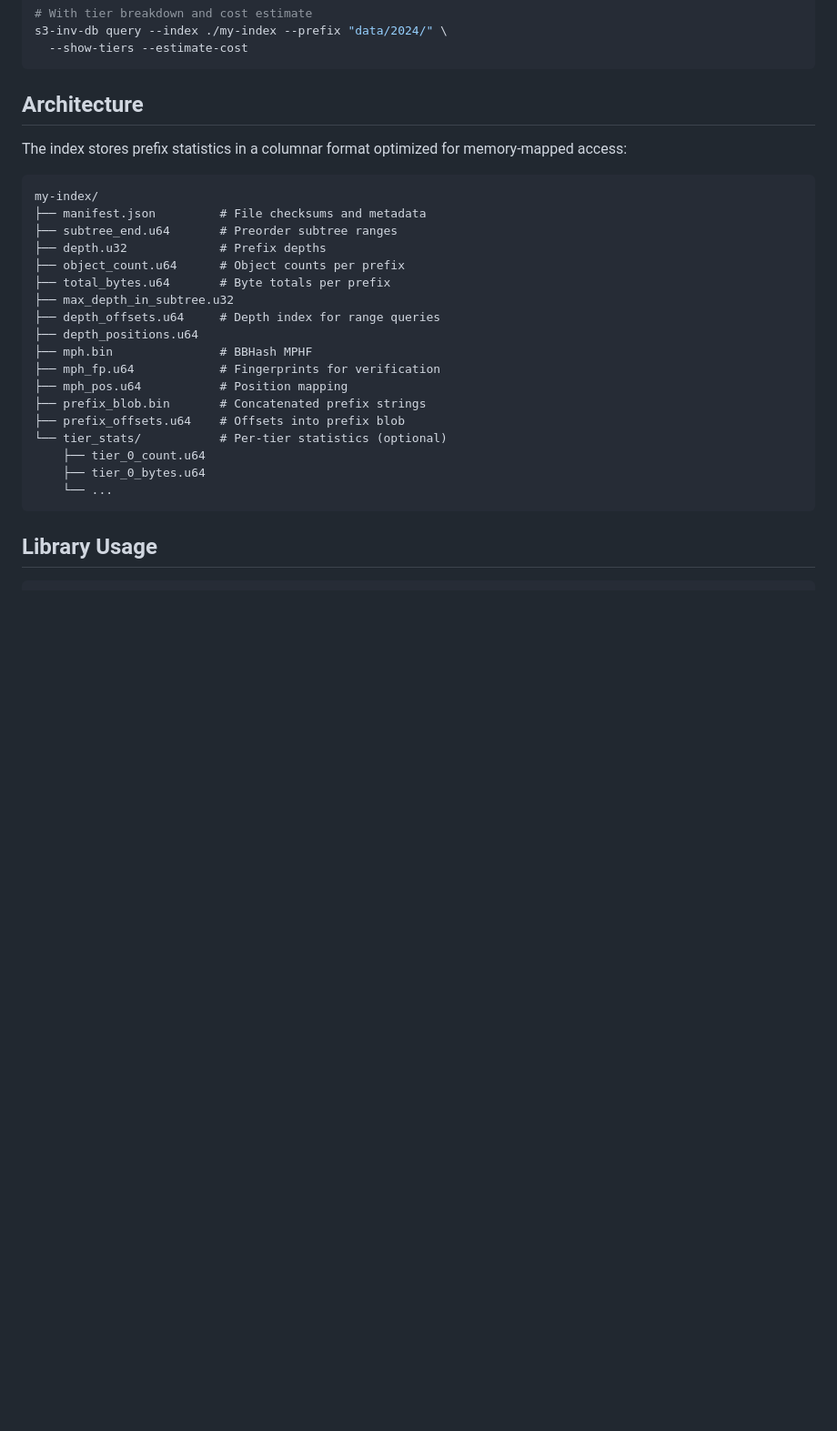
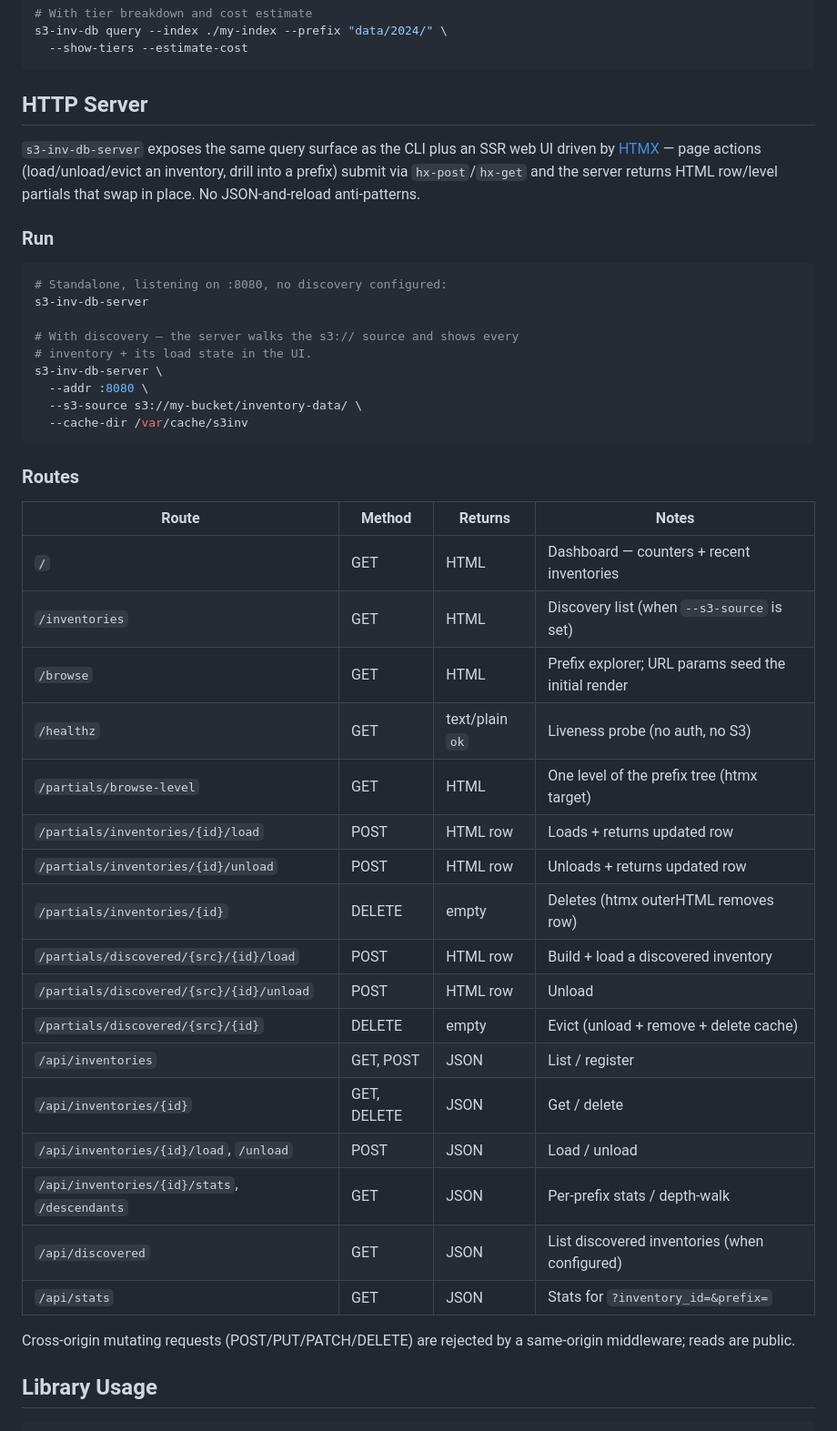
Before and after one commit to eunmann/s3-inv-db, a Markdown page: README.md, the part around one of its changes. Shown at 91% size. GitHub-like rendering; blank space fills up the shorter version.

````diff
--- a/README.md
+++ b/README.md
@@ -46,30 +64,52 @@ s3-inv-db query --index ./my-index --prefix "data/2024/" \
   --show-tiers --estimate-cost
 ```
 
-## Architecture
+## HTTP Server
 
-The index stores prefix statistics in a columnar format optimized for memory-mapped access:
+`s3-inv-db-server` exposes the same query surface as the CLI plus an
+SSR web UI driven by [HTMX](https://htmx.org/) — page actions
+(load/unload/evict an inventory, drill into a prefix) submit via
+`hx-post`/`hx-get` and the server returns HTML row/level partials that
+swap in place. No JSON-and-reload anti-patterns.
 
+### Run
+
+```bash
+# Standalone, listening on :8080, no discovery configured:
+s3-inv-db-server
+
+# With discovery — the server walks the s3:// source and shows every
+# inventory + its load state in the UI.
+s3-inv-db-server \
+  --addr :8080 \
+  --s3-source s3://my-bucket/inventory-data/ \
+  --cache-dir /var/cache/s3inv
 ```
-my-index/
-├── manifest.json         # File checksums and metadata
-├── subtree_end.u64       # Preorder subtree ranges
-├── depth.u32             # Prefix depths
-├── object_count.u64      # Object counts per prefix
-├── total_bytes.u64       # Byte totals per prefix
-├── max_depth_in_subtree.u32
-├── depth_offsets.u64     # Depth index for range queries
-├── depth_positions.u64
-├── mph.bin               # BBHash MPHF
-├── mph_fp.u64            # Fingerprints for verification
-├── mph_pos.u64           # Position mapping
-├── prefix_blob.bin       # Concatenated prefix strings
-├── prefix_offsets.u64    # Offsets into prefix blob
-└── tier_stats/           # Per-tier statistics (optional)
-    ├── tier_0_count.u64
-    ├── tier_0_bytes.u64
-    └── ...
-```
+
+### Routes
+
+| Route | Method | Returns | Notes |
+|---|---|---|---|
+| `/` | GET | HTML | Dashboard — counters + recent inventories |
+| `/inventories` | GET | HTML | Discovery list (when `--s3-source` is set) |
+| `/browse` | GET | HTML | Prefix explorer; URL params seed the initial render |
+| `/healthz` | GET | text/plain `ok` | Liveness probe (no auth, no S3) |
+| `/partials/browse-level` | GET | HTML | One level of the prefix tree (htmx target) |
+| `/partials/inventories/{id}/load` | POST | HTML row | Loads + returns updated row |
+| `/partials/inventories/{id}/unload` | POST | HTML row | Unloads + returns updated row |
+| `/partials/inventories/{id}` | DELETE | empty | Deletes (htmx outerHTML removes row) |
+| `/partials/discovered/{src}/{id}/load` | POST | HTML row | Build + load a discovered inventory |
+| `/partials/discovered/{src}/{id}/unload` | POST | HTML row | Unload |
+| `/partials/discovered/{src}/{id}` | DELETE | empty | Evict (unload + remove + delete cache) |
+| `/api/inventories` | GET, POST | JSON | List / register |
+| `/api/inventories/{id}` | GET, DELETE | JSON | Get / delete |
+| `/api/inventories/{id}/load`, `/unload` | POST | JSON | Load / unload |
+| `/api/inventories/{id}/stats`, `/descendants` | GET | JSON | Per-prefix stats / depth-walk |
+| `/api/discovered` | GET | JSON | List discovered inventories (when configured) |
+| `/api/stats` | GET | JSON | Stats for `?inventory_id=&prefix=` |
+
+Cross-origin mutating requests (POST/PUT/PATCH/DELETE) are rejected by
+a same-origin middleware; reads are public.
 
 ## Library Usage
 
````
Also changed, not shown: other parts of README.md (+138 -73 lines).
